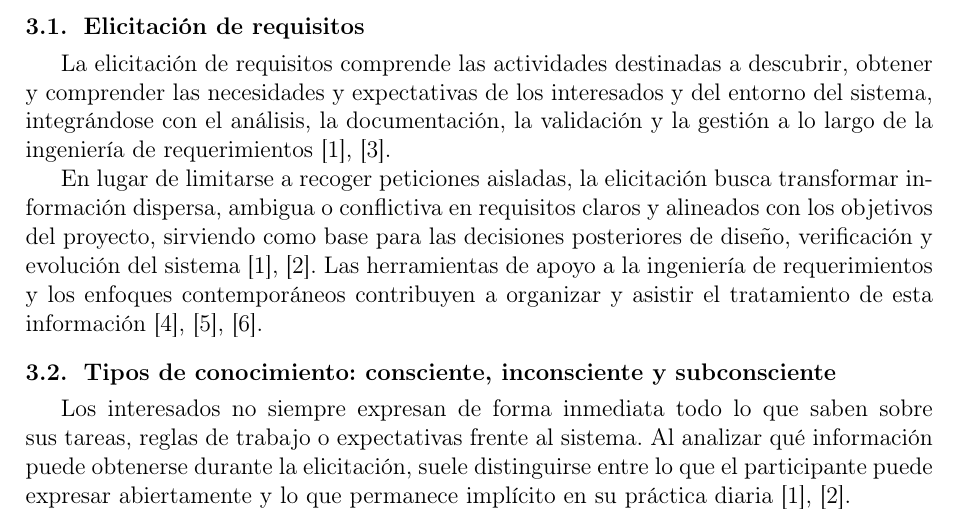
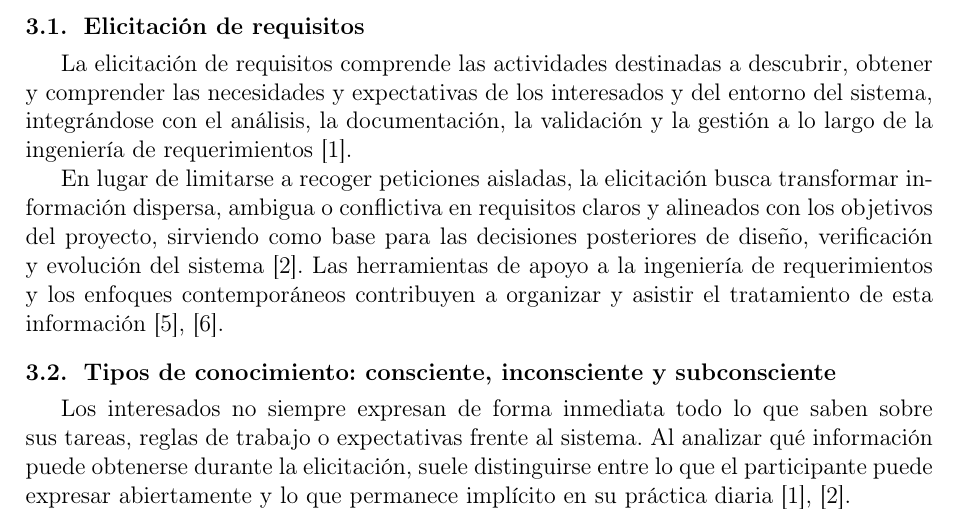
Before and after one commit to Erick-Alvia/ISR401-AALM, a LaTeX document (EXP-01/main.tex): part of page 4 of 7, cut so that both start at the same text. Compiled offline with pdfLaTeX.

Commit message:
Refine citations in requirements elicitation section
Removed redundant citations in the requirements elicitation section.

```diff
--- a/EXP-01/main.tex
+++ b/EXP-01/main.tex
@@ -100,9 +100,9 @@ Antes de utilizar cada referencia, se verificaron sus datos bibliográficos, com
 Este apartado presenta los conceptos fundamentales de la ingeniería de requerimientos que sustentan el análisis posterior de TraceCloud, articulando la elicitación, el conocimiento de los interesados y la gestión, trazabilidad e intercambio de requisitos \cite{pohl2025,buhne2026,washizaki2024,ozkaya2023}.
 
 \subsection{Elicitación de requisitos}
-La elicitación de requisitos comprende las actividades destinadas a descubrir, obtener y comprender las necesidades y expectativas de los interesados y del entorno del sistema, integrándose con el análisis, la documentación, la validación y la gestión a lo largo de la ingeniería de requerimientos \cite{pohl2025,washizaki2024}.
+La elicitación de requisitos comprende las actividades destinadas a descubrir, obtener y comprender las necesidades y expectativas de los interesados y del entorno del sistema, integrándose con el análisis, la documentación, la validación y la gestión a lo largo de la ingeniería de requerimientos \cite{pohl2025}.
 
-En lugar de limitarse a recoger peticiones aisladas, la elicitación busca transformar información dispersa, ambigua o conflictiva en requisitos claros y alineados con los objetivos del proyecto, sirviendo como base para las decisiones posteriores de diseño, verificación y evolución del sistema \cite{pohl2025,buhne2026}. Las herramientas de apoyo a la ingeniería de requerimientos y los enfoques contemporáneos contribuyen a organizar y asistir el tratamiento de esta información \cite{ozkaya2023,cheng2026,stein2026}.
+En lugar de limitarse a recoger peticiones aisladas, la elicitación busca transformar información dispersa, ambigua o conflictiva en requisitos claros y alineados con los objetivos del proyecto, sirviendo como base para las decisiones posteriores de diseño, verificación y evolución del sistema \cite{buhne2026}. Las herramientas de apoyo a la ingeniería de requerimientos y los enfoques contemporáneos contribuyen a organizar y asistir el tratamiento de esta información \cite{ozkaya2023,stein2026}.
 
 \subsection{Tipos de conocimiento: consciente, inconsciente y subconsciente}
 Los interesados no siempre expresan de forma inmediata todo lo que saben sobre sus tareas, reglas de trabajo o expectativas frente al sistema. Al analizar qué información puede obtenerse durante la elicitación, suele distinguirse entre lo que el participante puede expresar abiertamente y lo que permanece implícito en su práctica diaria \cite{pohl2025,buhne2026}.
```
